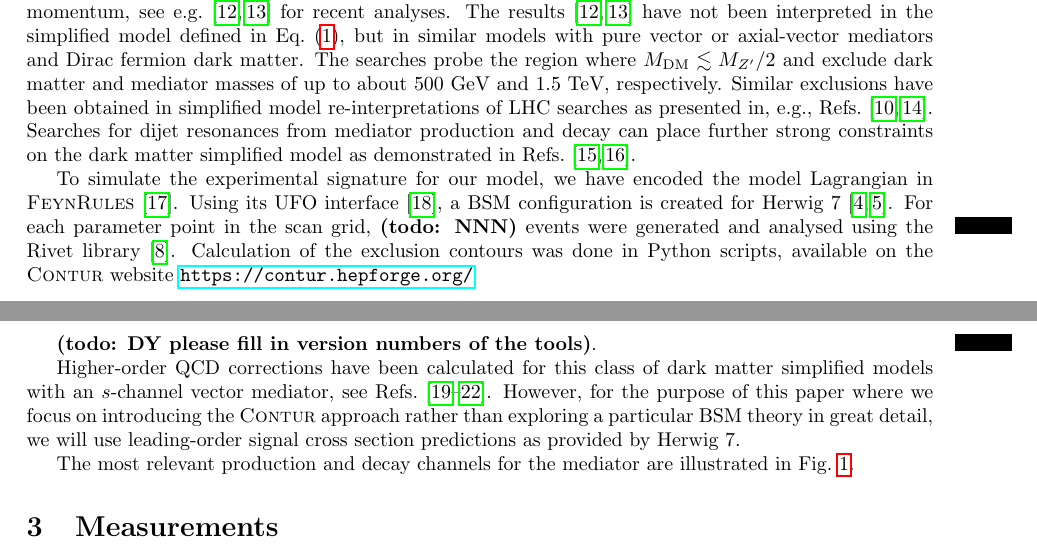
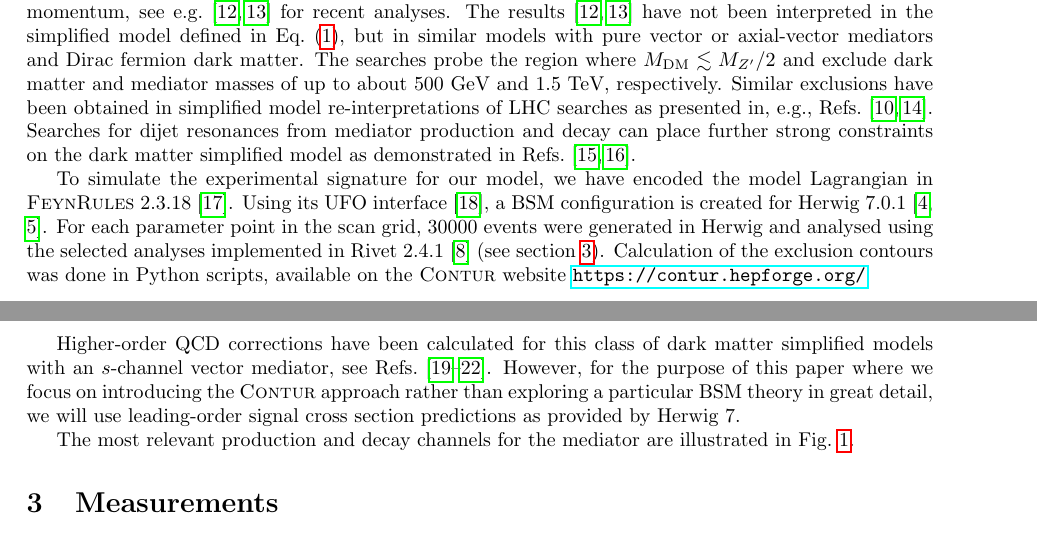
Before and after one commit to hsaunders1904/MScContur, a LaTeX paper (Paper/simple.tex): two parts of pages 3 and 4 of 22, joined at a grey line, cut so that both start at the same text. Compiled offline with pdfLaTeX.

Commit message:
added tool chain versions

```diff
--- a/Paper/simple.tex
+++ b/Paper/simple.tex
@@ -173,11 +173,10 @@ and exclude dark matter and mediator masses of up to about 500~GeV and 1.5~TeV,
 model re-interpretations of LHC searches as presented in, e.g.,  Refs.~\cite{Kahlhoefer:2015bea, Heisig:2015ira}. Searches for dijet resonances from
 mediator production and decay can place further strong constraints on the dark matter simplified model as demonstrated in Refs.~\cite{Chala:2015ama,Fairbairn:2016iuf}.
 
-To simulate the experimental signature for our model, we have encoded the model Lagrangian in \textsc{FeynRules}~\cite{Alloul:2013bka}. Using its UFO interface~\cite{Degrande:2011ua},
-a BSM configuration is created for Herwig~7~\cite{Bellm:2015jjp,Bahr:2008pv}. For each parameter point in the scan grid, \todo{NNN} events were generated and analysed using the
- \rivet library~\cite{Buckley:2010ar}. Calculation of the exclusion contours was done in Python scripts, available on the \Contur website \url{https://contur.hepforge.org/}
-
-\todo{DY please fill in version numbers of the tools}.
+To simulate the experimental signature for our model, we have encoded the model Lagrangian in \textsc{FeynRules}~2.3.18~\cite{Alloul:2013bka}. Using its UFO interface~\cite{Degrande:2011ua},
+a BSM configuration is created for Herwig~7.0.1~\cite{Bellm:2015jjp,Bahr:2008pv}. For each parameter point in the scan grid, 30000 events were generated in Herwig and
+analysed using the selected analyses implemented in
+ \rivet 2.4.1~\cite{Buckley:2010ar} (see section \ref{sec:measurements}). Calculation of the exclusion contours was done in Python scripts, available on the \Contur website \url{https://contur.hepforge.org/}
 
 Higher-order QCD corrections have been calculated for this class of dark matter simplified models
 with an $s$-channel vector mediator, see Refs.~\cite{Fox:2012ru,Haisch:2013ata,Backovic:2015soa,Neubert:2015fka}. However, for the purpose of this paper where we focus on introducing the \Contur approach rather than exploring
```
Also changed, not shown: Paper/simple.tex (2 more changed lines).
